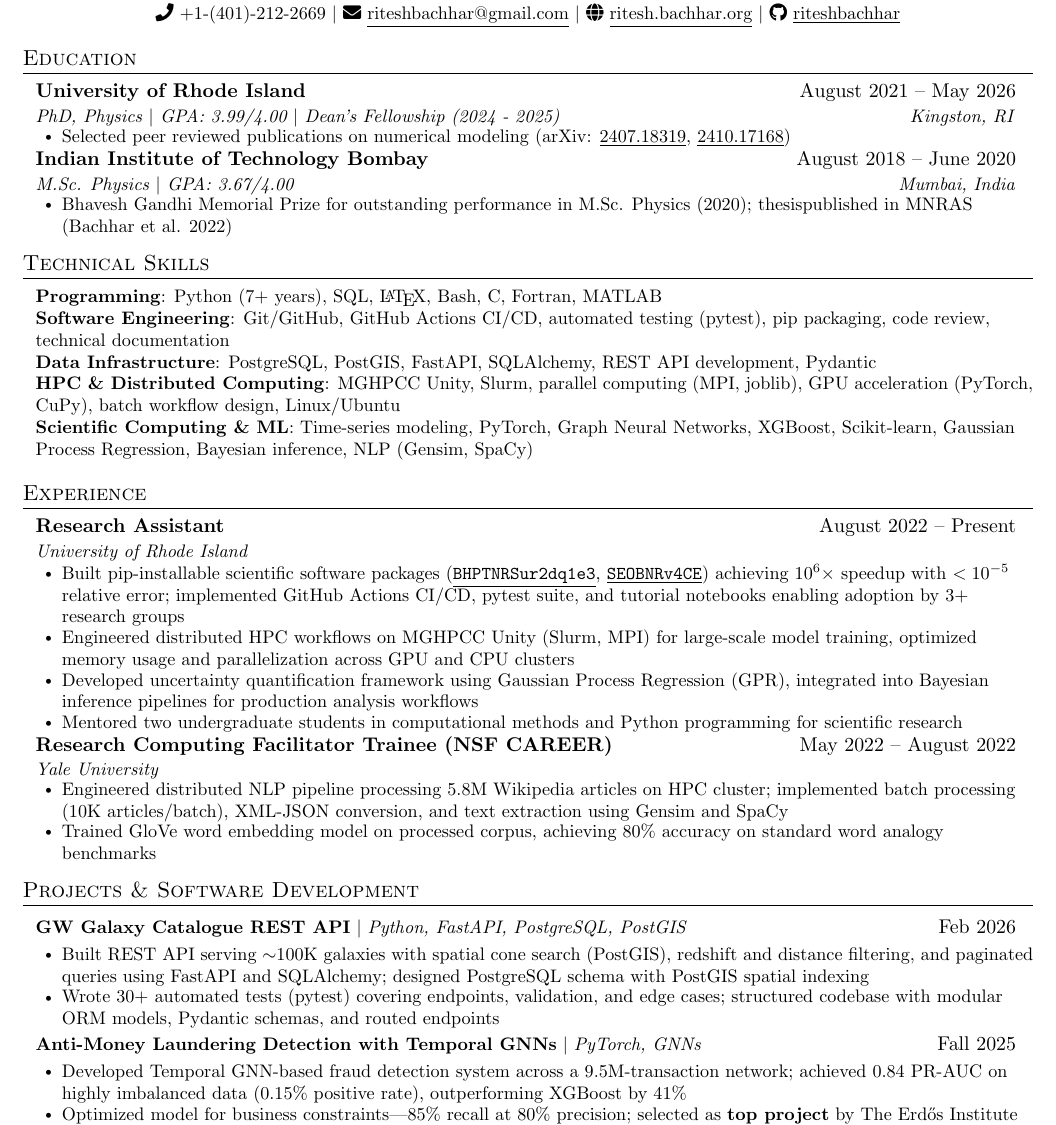
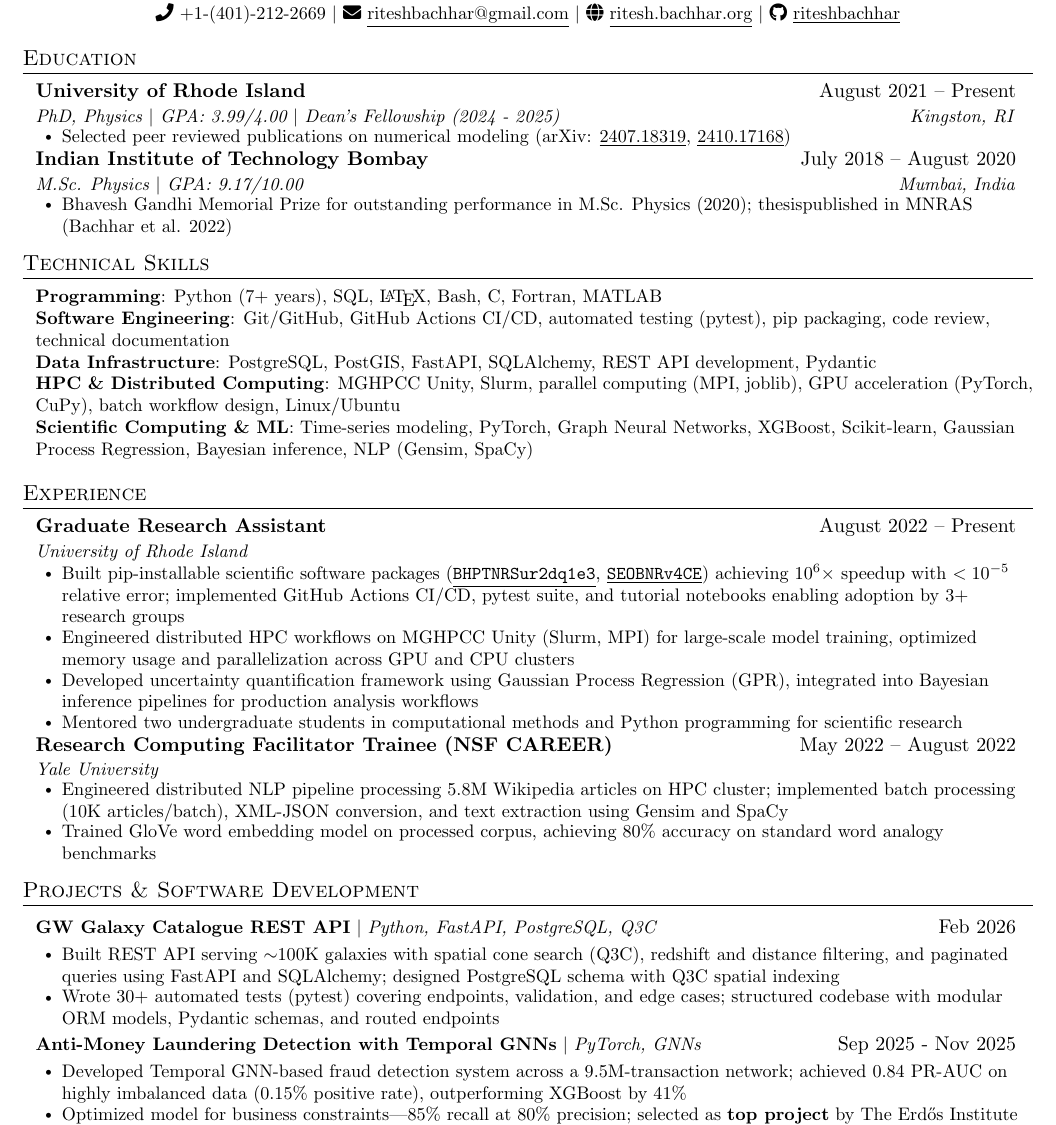
Before and after one commit to riteshbachhar/ritesh-cv, a LaTeX CV (rse_resume.tex): part of the page, cut so that both start at the same text. Compiled offline with pdfLaTeX.

Commit message:
Minor edits

```diff
--- a/rse_resume.tex
+++ b/rse_resume.tex
@@ -97,7 +97,7 @@
 \section{Education}
   \resumeSubHeadingListStart
     \resumeSubheading
-      {University of Rhode Island}{August 2021 -- May 2026}
+      {University of Rhode Island}{August 2021 -- Present}
       {PhD, Physics $|$ GPA: 3.99/4.00 $|$ Dean's Fellowship (2024 - 2025)}{Kingston, RI}
       \resumeItemListStart
         \resumeItem{Selected peer reviewed publications on numerical modeling
@@ -105,8 +105,8 @@
         \href{https://arxiv.org/abs/2410.17168}{\underline{2410.17168}})}
       \resumeItemListEnd
     \resumeSubheading
-      {Indian Institute of Technology Bombay}{August 2018 -- June 2020}
-      {M.Sc. Physics $|$ GPA: 3.67/4.00}{Mumbai, India}
+      {Indian Institute of Technology Bombay}{July 2018 -- August 2020}
+      {M.Sc. Physics $|$ GPA: 9.17/10.00}{Mumbai, India}
       \resumeItemListStart
         \resumeItem{Bhavesh Gandhi Memorial Prize for outstanding performance in M.Sc. Physics~(2020); thesispublished in MNRAS (Bachhar et al. 2022)}
       \resumeItemListEnd
@@ -130,7 +130,7 @@
   \resumeSubHeadingListStart
 
     \resumeSubheading
-      {Research Assistant}{August 2022 -- Present}
+      {Graduate Research Assistant}{August 2022 -- Present}
       {University of Rhode Island}{}
       \resumeItemListStart
         \resumeItem{Built pip-installable scientific software packages
@@ -165,18 +165,18 @@
     \resumeSubHeadingListStart
 
       \resumeProjectHeading
-          {\textbf{GW Galaxy Catalogue REST API} $|$ \emph{Python, FastAPI, PostgreSQL, PostGIS}}{Feb 2026}
+          {\textbf{GW Galaxy Catalogue REST API} $|$ \emph{Python, FastAPI, PostgreSQL, Q3C}}{Feb 2026}
           \resumeItemListStart
             \resumeItem{Built REST API serving ${\sim}$100K galaxies with spatial cone
-            search (PostGIS), redshift and distance filtering, and paginated queries using
-            FastAPI and SQLAlchemy; designed PostgreSQL schema with PostGIS spatial indexing}
+            search (Q3C), redshift and distance filtering, and paginated queries using
+            FastAPI and SQLAlchemy; designed PostgreSQL schema with Q3C spatial indexing}
             \resumeItem{Wrote 30+ automated tests (pytest) covering endpoints, validation,
             and edge cases; structured codebase with modular ORM models, Pydantic schemas,
             and routed endpoints}
           \resumeItemListEnd
 
       \resumeProjectHeading
-          {\textbf{Anti-Money Laundering Detection with Temporal GNNs} $|$ \emph{PyTorch, GNNs}}{Fall 2025}
+          {\textbf{Anti-Money Laundering Detection with Temporal GNNs} $|$ \emph{PyTorch, GNNs}}{Sep 2025 - Nov 2025}
           \resumeItemListStart
             \resumeItem{Developed Temporal GNN-based fraud detection system across a 9.5M-transaction network;
             achieved 0.84 PR-AUC on highly imbalanced data (0.15\% positive rate),
```
Also changed, not shown: rse_cv.tex (+7 -7 lines).
